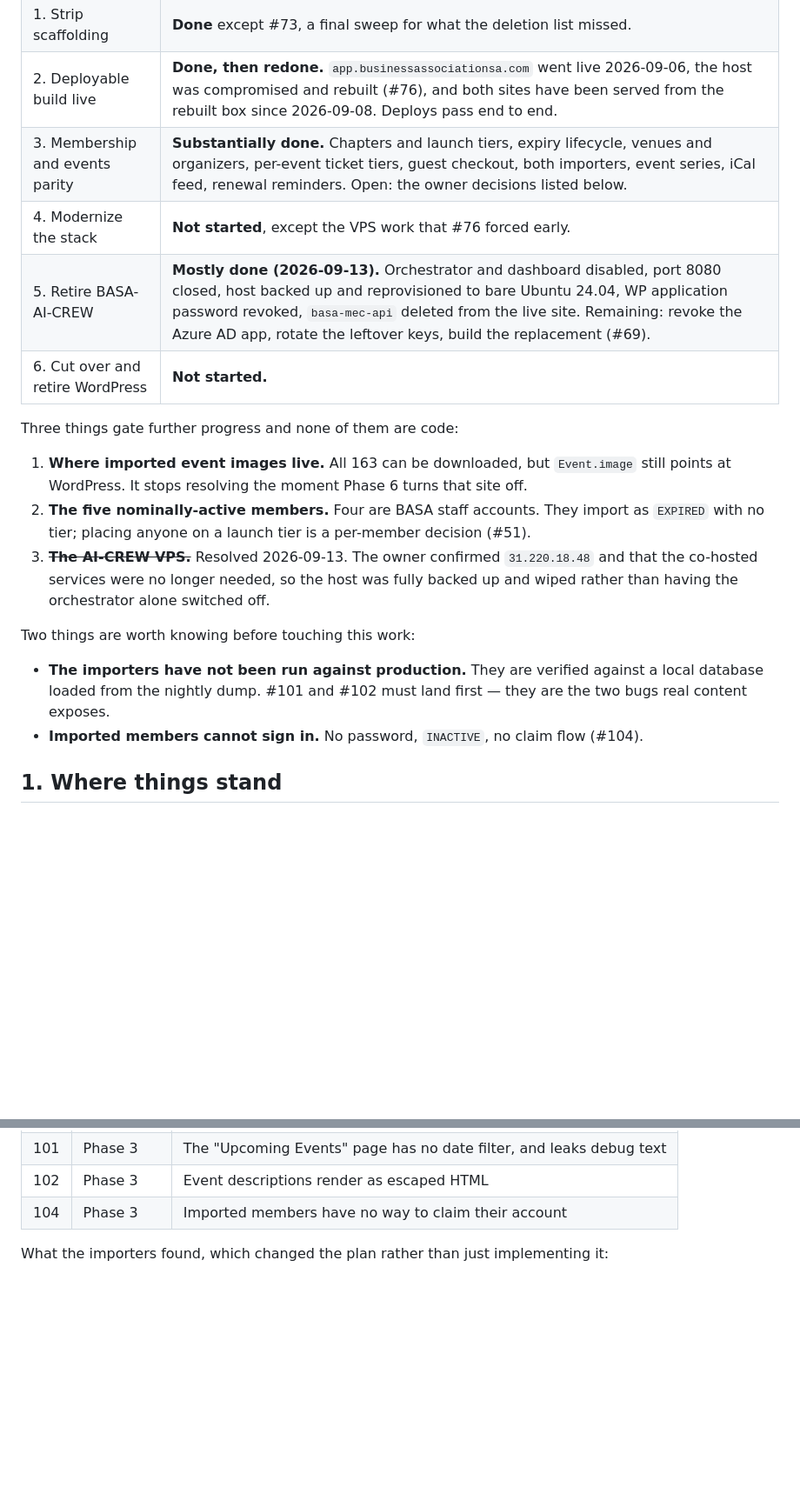
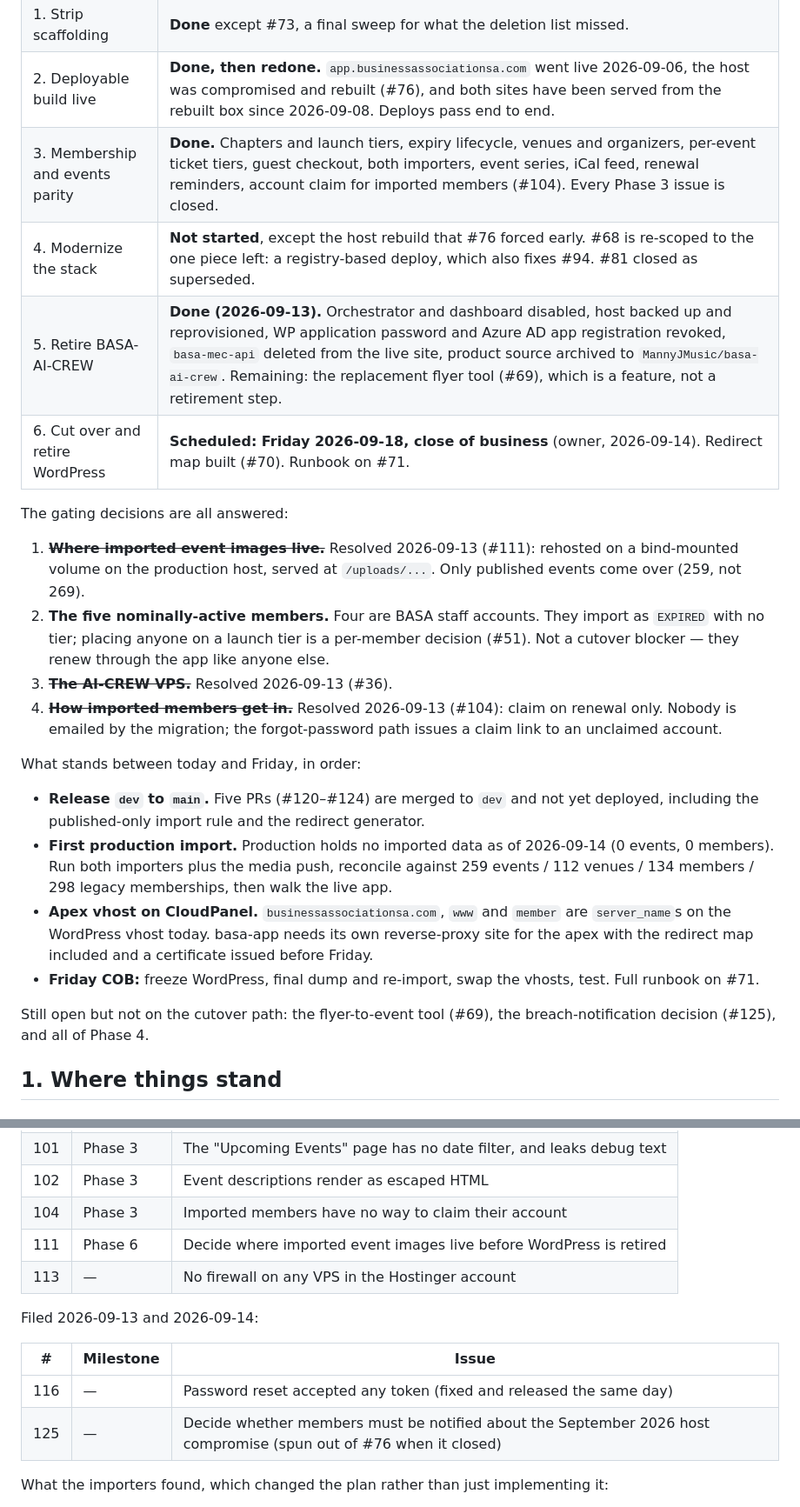
Before and after one commit to MannyJMusic/basa-app, a Markdown page: .claude/PLAN.md, 2 parts joined by grey strips. Shown at 87% size. GitHub-like rendering; blank space fills up the shorter version.

Commit message:
docs: plan status for 2026-09-14 and the Friday cutover date
Phase 3 and Phase 5 are done, Phase 6 is scheduled for 2026-09-18 COB,
and the gating list is replaced by the week's cutover path. Records the
issue cleanup (#70, #76, #81, #104, #111 closed; #68 re-scoped; #125 filed).

Co-Authored-By: Claude Fable 5.1 <noreply@anthropic.com>

```diff
--- a/.claude/PLAN.md
+++ b/.claude/PLAN.md
@@ -9,21 +9,26 @@ Status: written 2026-09-05 from a measured audit of the workspace, not from the
 | 0. Safe and reproducible | **Done.** Dev routes gated, API auth audited, logging cleaned, single lockfile, Node 22, branch policy. |
 | 1. Strip scaffolding | **Done** except #73, a final sweep for what the deletion list missed. |
 | 2. Deployable build live | **Done, then redone.** `app.businessassociationsa.com` went live 2026-09-06, the host was compromised and rebuilt (#76), and both sites have been served from the rebuilt box since 2026-09-08. Deploys pass end to end. |
-| 3. Membership and events parity | **Substantially done.** Chapters and launch tiers, expiry lifecycle, venues and organizers, per-event ticket tiers, guest checkout, both importers, event series, iCal feed, renewal reminders. Open: the owner decisions listed below. |
-| 4. Modernize the stack | **Not started**, except the VPS work that #76 forced early. |
-| 5. Retire BASA-AI-CREW | **Mostly done (2026-09-13).** Orchestrator and dashboard disabled, port 8080 closed, host backed up and reprovisioned to bare Ubuntu 24.04, WP application password revoked, `basa-mec-api` deleted from the live site. Remaining: revoke the Azure AD app, rotate the leftover keys, build the replacement (#69). |
-| 6. Cut over and retire WordPress | **Not started.** |
+| 3. Membership and events parity | **Done.** Chapters and launch tiers, expiry lifecycle, venues and organizers, per-event ticket tiers, guest checkout, both importers, event series, iCal feed, renewal reminders, account claim for imported members (#104). Every Phase 3 issue is closed. |
+| 4. Modernize the stack | **Not started**, except the host rebuild that #76 forced early. #68 is re-scoped to the one piece left: a registry-based deploy, which also fixes #94. #81 closed as superseded. |
+| 5. Retire BASA-AI-CREW | **Done (2026-09-13).** Orchestrator and dashboard disabled, host backed up and reprovisioned, WP application password and Azure AD app registration revoked, `basa-mec-api` deleted from the live site, product source archived to `MannyJMusic/basa-ai-crew`. Remaining: the replacement flyer tool (#69), which is a feature, not a retirement step. |
+| 6. Cut over and retire WordPress | **Scheduled: Friday 2026-09-18, close of business** (owner, 2026-09-14). Redirect map built (#70). Runbook on #71. |
 
-Three things gate further progress and none of them are code:
+The gating decisions are all answered:
 
-1. **Where imported event images live.** All 163 can be downloaded, but `Event.image` still points at WordPress. It stops resolving the moment Phase 6 turns that site off.
-2. **The five nominally-active members.** Four are BASA staff accounts. They import as `EXPIRED` with no tier; placing anyone on a launch tier is a per-member decision (#51).
-3. ~~**The AI-CREW VPS.**~~ Resolved 2026-09-13. The owner confirmed `31.220.18.48` and that the co-hosted services were no longer needed, so the host was fully backed up and wiped rather than having the orchestrator alone switched off.
+1. ~~**Where imported event images live.**~~ Resolved 2026-09-13 (#111): rehosted on a bind-mounted volume on the production host, served at `/uploads/...`. Only published events come over (259, not 269).
+2. **The five nominally-active members.** Four are BASA staff accounts. They import as `EXPIRED` with no tier; placing anyone on a launch tier is a per-member decision (#51). Not a cutover blocker — they renew through the app like anyone else.
+3. ~~**The AI-CREW VPS.**~~ Resolved 2026-09-13 (#36).
+4. ~~**How imported members get in.**~~ Resolved 2026-09-13 (#104): claim on renewal only. Nobody is emailed by the migration; the forgot-password path issues a claim link to an unclaimed account.
 
-Two things are worth knowing before touching this work:
+What stands between today and Friday, in order:
 
-- **The importers have not been run against production.** They are verified against a local database loaded from the nightly dump. #101 and #102 must land first — they are the two bugs real content exposes.
-- **Imported members cannot sign in.** No password, `INACTIVE`, no claim flow (#104).
+- **Release `dev` to `main`.** Five PRs (#120–#124) are merged to `dev` and not yet deployed, including the published-only import rule and the redirect generator.
+- **First production import.** Production holds no imported data as of 2026-09-14 (0 events, 0 members). Run both importers plus the media push, reconcile against 259 events / 112 venues / 134 members / 298 legacy memberships, then walk the live app.
+- **Apex vhost on CloudPanel.** `businessassociationsa.com`, `www` and `member` are `server_name`s on the WordPress vhost today. basa-app needs its own reverse-proxy site for the apex with the redirect map included and a certificate issued before Friday.
+- **Friday COB:** freeze WordPress, final dump and re-import, swap the vhosts, test. Full runbook on #71.
+
+Still open but not on the cutover path: the flyer-to-event tool (#69), the breach-notification decision (#125), and all of Phase 4.
 
 ## 1. Where things stand
 
@@ -215,6 +222,15 @@ Filed 2026-09-09 and 2026-09-10, as the work turned them up:
 | 101 | Phase 3 | The "Upcoming Events" page has no date filter, and leaks debug text |
 | 102 | Phase 3 | Event descriptions render as escaped HTML |
 | 104 | Phase 3 | Imported members have no way to claim their account |
+| 111 | Phase 6 | Decide where imported event images live before WordPress is retired |
+| 113 | — | No firewall on any VPS in the Hostinger account |
+
+Filed 2026-09-13 and 2026-09-14:
+
+| # | Milestone | Issue |
+|---|---|---|
+| 116 | — | Password reset accepted any token (fixed and released the same day) |
+| 125 | — | Decide whether members must be notified about the September 2026 host compromise (spun out of #76 when it closed) |
 
 What the importers found, which changed the plan rather than just implementing it:
 
```
Also changed, not shown: other parts of .claude/PLAN.md (+6 -4 lines).
